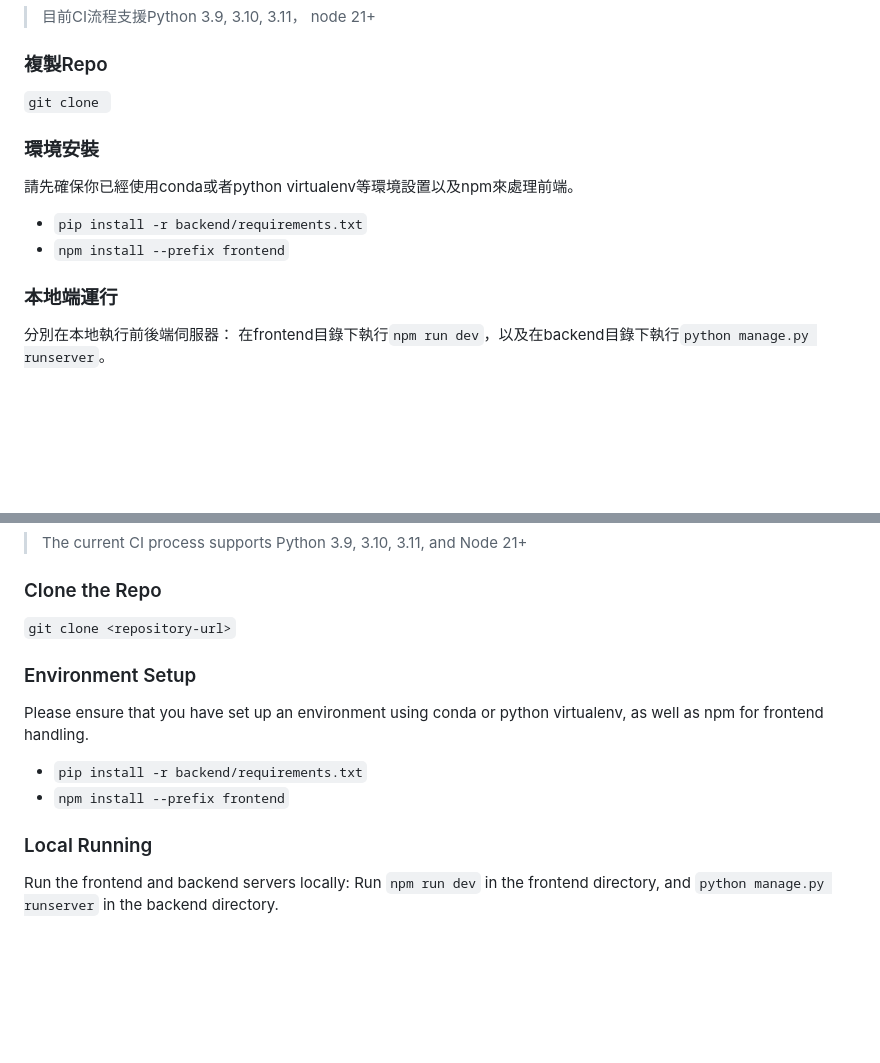
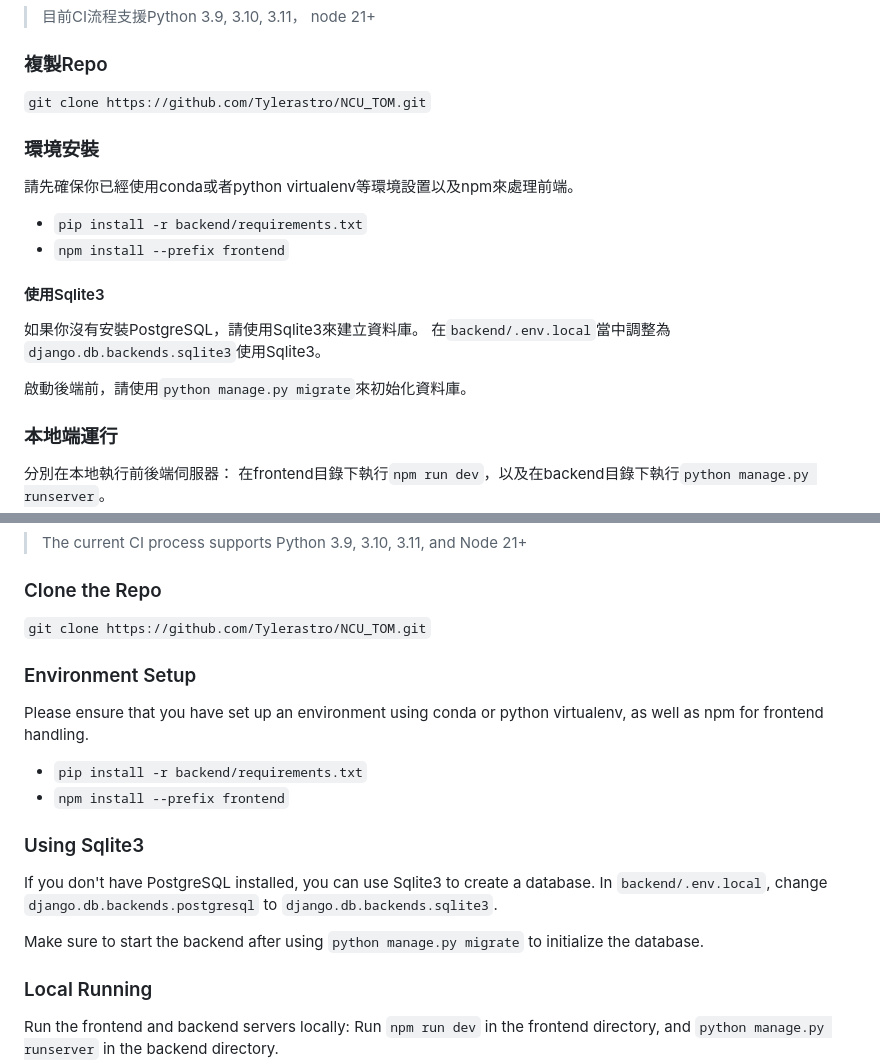
Before and after one commit to Tylerastro/NCU_TOM, a Markdown page: README.md, 2 parts joined by grey strips. GitHub-like rendering; blank space fills up the shorter version.

Commit message:
Docs: updating README

```diff
--- a/README.md
+++ b/README.md
@@ -28,7 +28,7 @@ NCU TOM 是一個專為天文學家開發的觀測管理系統 (CMS)，目的協
 > 目前CI流程支援Python 3.9, 3.10, 3.11， node 21+
 
 ### 複製Repo
-`git clone `
+`git clone https://github.com/Tylerastro/NCU_TOM.git`
 
 ### 環境安裝
 
@@ -36,6 +36,12 @@ NCU TOM 是一個專為天文學家開發的觀測管理系統 (CMS)，目的協
 
 - `pip install -r backend/requirements.txt`
 - `npm install --prefix frontend`
+
+#### 使用Sqlite3
+如果你沒有安裝PostgreSQL，請使用Sqlite3來建立資料庫。
+在`backend/.env.local`當中調整為`django.db.backends.sqlite3`使用Sqlite3。
+
+啟動後端前，請使用`python manage.py migrate`來初始化資料庫。
 
 ### 本地端運行
 分別在本地執行前後端伺服器：
@@ -69,7 +75,7 @@ The current architecture uses Next.js + Django, with DRF for unified API.
 > The current CI process supports Python 3.9, 3.10, 3.11, and Node 21+
 
 ### Clone the Repo
-`git clone <repository-url>`
+`git clone https://github.com/Tylerastro/NCU_TOM.git`
 
 ### Environment Setup
 
@@ -77,6 +83,14 @@ Please ensure that you have set up an environment using conda or python virtuale
 
 - `pip install -r backend/requirements.txt`
 - `npm install --prefix frontend`
+
+### Using Sqlite3
+
+If you don't have PostgreSQL installed, you can use Sqlite3 to create a database.
+In `backend/.env.local`, change `django.db.backends.postgresql` to `django.db.backends.sqlite3`.
+
+Make sure to start the backend after using `python manage.py migrate` to initialize the database.
+
 
 ### Local Running
 Run the frontend and backend servers locally:
```
Also changed, not shown: other parts of README.md (+3 -3 lines).
